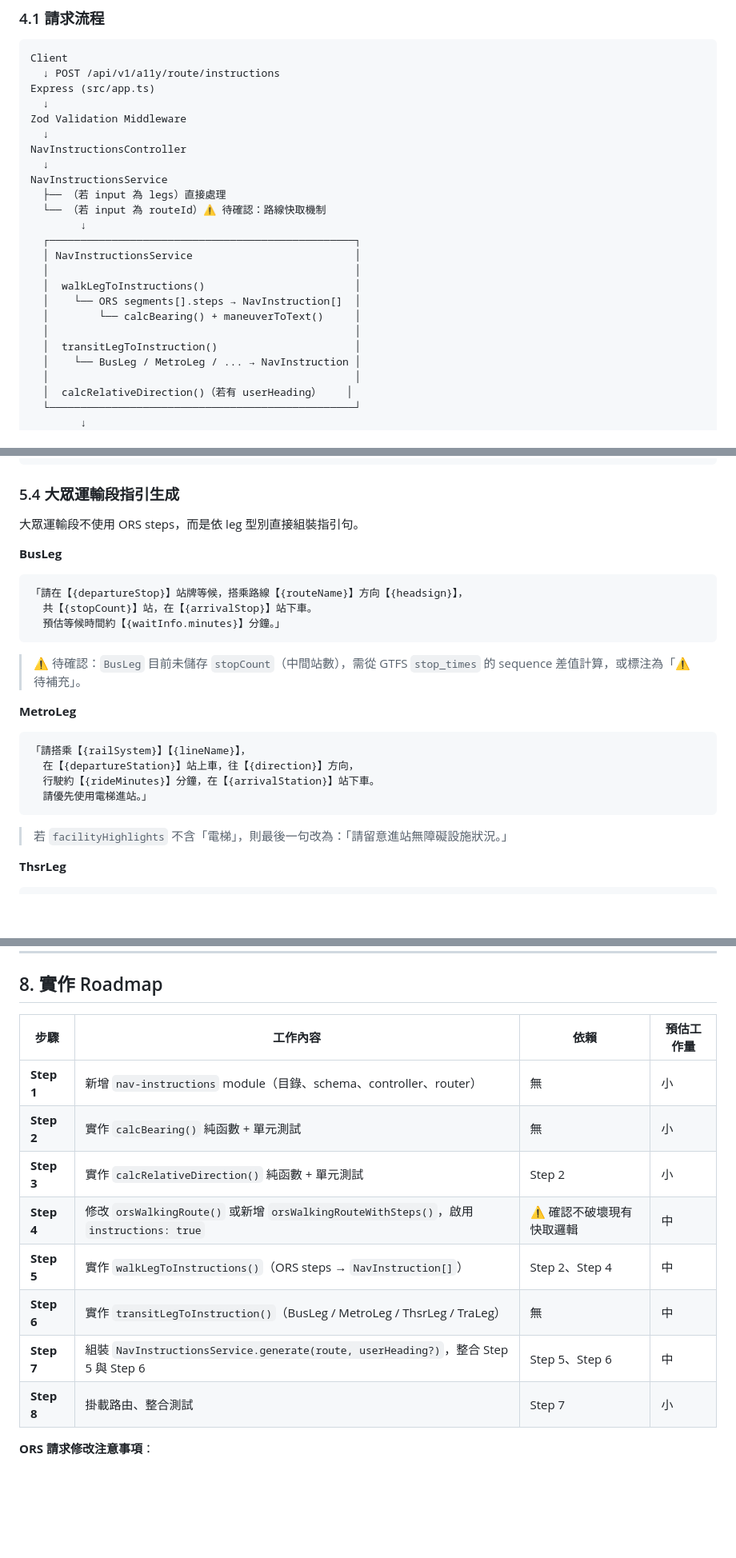
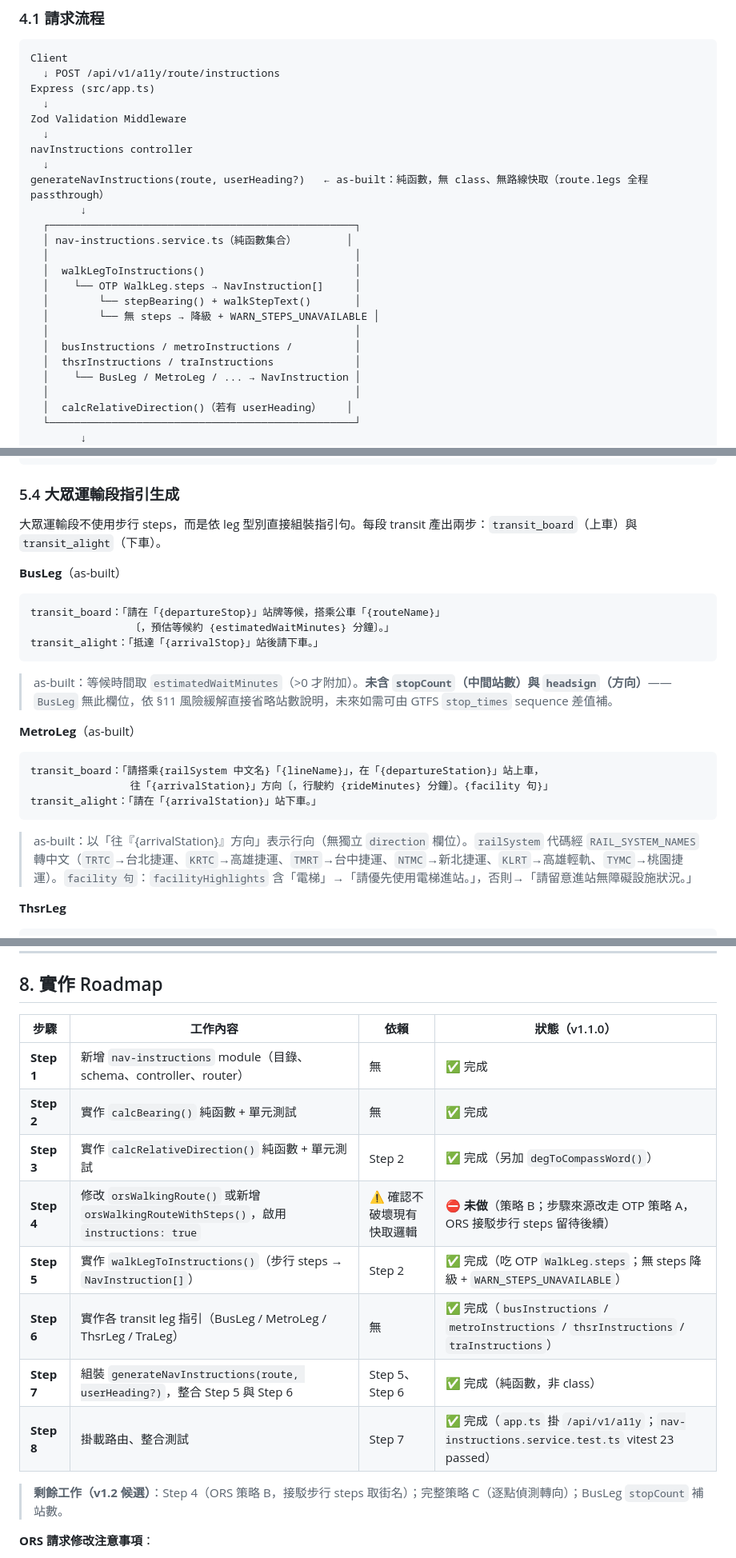
Before and after one commit to yuzen9622/taipei-accessible-backend, a Markdown page: docs/specs/FUNCTIONAL_SPEC_NAV_INSTRUCTIONS.md, 3 parts joined by grey strips. Shown at 80% size. Drawn GitHub-style; blank space fills up the shorter version.

Commit message:
docs(specs): update nav-instructions specification to match v1.1.0 as-built

````diff
--- a/docs/specs/FUNCTIONAL_SPEC_NAV_INSTRUCTIONS.md
+++ b/docs/specs/FUNCTIONAL_SPEC_NAV_INSTRUCTIONS.md
@@ -120,20 +128,20 @@ Express (src/app.ts)
   ↓
 Zod Validation Middleware
   ↓
-NavInstructionsController
+navInstructions controller
   ↓
-NavInstructionsService
-  ├── （若 input 為 legs）直接處理
-  └── （若 input 為 routeId）⚠️ 待確認：路線快取機制
+generateNavInstructions(route, userHeading?)   ← as-built：純函數，無 class、無路線快取（route.legs 全程 passthrough）
         ↓
   ┌─────────────────────────────────────────────────┐
-  │ NavInstructionsService                          │
+  │ nav-instructions.service.ts（純函數集合）        │
   │                                                 │
   │  walkLegToInstructions()                        │
-  │    └── ORS segments[].steps → NavInstruction[]  │
-  │        └── calcBearing() + maneuverToText()     │
+  │    └── OTP WalkLeg.steps → NavInstruction[]     │
+  │        └── stepBearing() + walkStepText()       │
+  │        └── 無 steps → 降級 + WARN_STEPS_UNAVAILABLE │
   │                                                 │
-  │  transitLegToInstruction()                      │
+  │  busInstructions / metroInstructions /          │
+  │  thsrInstructions / traInstructions             │
   │    └── BusLeg / MetroLeg / ... → NavInstruction │
   │                                                 │
   │  calcRelativeDirection()（若有 userHeading）    │
@@ -392,28 +405,27 @@ function calcRelativeDirection(
 
 ### 5.4 大眾運輸段指引生成
 
-大眾運輸段不使用 ORS steps，而是依 leg 型別直接組裝指引句。
+大眾運輸段不使用步行 steps，而是依 leg 型別直接組裝指引句。每段 transit 產出兩步：`transit_board`（上車）與 `transit_alight`（下車）。
 
-**BusLeg**
+**BusLeg**（as-built）
 
 ```
-「請在【{departureStop}】站牌等候，搭乘路線【{routeName}】方向【{headsign}】，
-  共【{stopCount}】站，在【{arrivalStop}】站下車。
-  預估等候時間約【{waitInfo.minutes}】分鐘。」
+transit_board：「請在「{departureStop}」站牌等候，搭乘公車「{routeName}」
+                〔，預估等候約 {estimatedWaitMinutes} 分鐘〕。」
+transit_alight：「抵達「{arrivalStop}」站後請下車。」
 ```
 
-> ⚠️ 待確認：`BusLeg` 目前未儲存 `stopCount`（中間站數），需從 GTFS `stop_times` 的 sequence 差值計算，或標注為「⚠️ 待補充」。
+> as-built：等候時間取 `estimatedWaitMinutes`（>0 才附加）。**未含 `stopCount`（中間站數）與 `headsign`（方向）**——`BusLeg` 無此欄位，依 §11 風險緩解直接省略站數說明，未來如需可由 GTFS `stop_times` sequence 差值補。
 
-**MetroLeg**
+**MetroLeg**（as-built）
 
 ```
-「請搭乘【{railSystem}】【{lineName}】，
-  在【{departureStation}】站上車，往【{direction}】方向，
-  行駛約【{rideMinutes}】分鐘，在【{arrivalStation}】站下車。
-  請優先使用電梯進站。」
+transit_board：「請搭乘{railSystem 中文名}「{lineName}」，在「{departureStation}」站上車，
+                往「{arrivalStation}」方向〔，行駛約 {rideMinutes} 分鐘〕。{facility 句}」
+transit_alight：「請在「{arrivalStation}」站下車。」
 ```
 
-> 若 `facilityHighlights` 不含「電梯」，則最後一句改為：「請留意進站無障礙設施狀況。」
+> as-built：以「往『{arrivalStation}』方向」表示行向（無獨立 `direction` 欄位）。`railSystem` 代碼經 `RAIL_SYSTEM_NAMES` 轉中文（`TRTC`→台北捷運、`KRTC`→高雄捷運、`TMRT`→台中捷運、`NTMC`→新北捷運、`KLRT`→高雄輕軌、`TYMC`→桃園捷運）。`facility 句`：`facilityHighlights` 含「電梯」→「請優先使用電梯進站。」，否則→「請留意進站無障礙設施狀況。」
 
 **ThsrLeg**
 
@@ -729,16 +741,18 @@ const NavInstructionsRequest = z.object({
 
 ## 8. 實作 Roadmap
 
-| 步驟 | 工作內容 | 依賴 | 預估工作量 |
+| 步驟 | 工作內容 | 依賴 | 狀態（v1.1.0） |
 |------|---------|------|-----------|
-| **Step 1** | 新增 `nav-instructions` module（目錄、schema、controller、router） | 無 | 小 |
-| **Step 2** | 實作 `calcBearing()` 純函數 + 單元測試 | 無 | 小 |
-| **Step 3** | 實作 `calcRelativeDirection()` 純函數 + 單元測試 | Step 2 | 小 |
-| **Step 4** | 修改 `orsWalkingRoute()` 或新增 `orsWalkingRouteWithSteps()`，啟用 `instructions: true` | ⚠️ 確認不破壞現有快取邏輯 | 中 |
-| **Step 5** | 實作 `walkLegToInstructions()`（ORS steps → `NavInstruction[]`） | Step 2、Step 4 | 中 |
-| **Step 6** | 實作 `transitLegToInstruction()`（BusLeg / MetroLeg / ThsrLeg / TraLeg） | 無 | 中 |
-| **Step 7** | 組裝 `NavInstructionsService.generate(route, userHeading?)`，整合 Step 5 與 Step 6 | Step 5、Step 6 | 中 |
-| **Step 8** | 掛載路由、整合測試 | Step 7 | 小 |
+| **Step 1** | 新增 `nav-instructions` module（目錄、schema、controller、router） | 無 | ✅ 完成 |
+| **Step 2** | 實作 `calcBearing()` 純函數 + 單元測試 | 無 | ✅ 完成 |
+| **Step 3** | 實作 `calcRelativeDirection()` 純函數 + 單元測試 | Step 2 | ✅ 完成（另加 `degToCompassWord()`）|
+| **Step 4** | 修改 `orsWalkingRoute()` 或新增 `orsWalkingRouteWithSteps()`，啟用 `instructions: true` | ⚠️ 確認不破壞現有快取邏輯 | ⛔ **未做**（策略 B；步驟來源改走 OTP 策略 A，ORS 接駁步行 steps 留待後續）|
+| **Step 5** | 實作 `walkLegToInstructions()`（步行 steps → `NavInstruction[]`） | Step 2 | ✅ 完成（吃 OTP `WalkLeg.steps`；無 steps 降級 + `WARN_STEPS_UNAVAILABLE`）|
+| **Step 6** | 實作各 transit leg 指引（BusLeg / MetroLeg / ThsrLeg / TraLeg） | 無 | ✅ 完成（`busInstructions` / `metroInstructions` / `thsrInstructions` / `traInstructions`）|
+| **Step 7** | 組裝 `generateNavInstructions(route, userHeading?)`，整合 Step 5 與 Step 6 | Step 5、Step 6 | ✅ 完成（純函數，非 class）|
+| **Step 8** | 掛載路由、整合測試 | Step 7 | ✅ 完成（`app.ts` 掛 `/api/v1/a11y`；`nav-instructions.service.test.ts` vitest 23 passed）|
+
+> **剩餘工作（v1.2 候選）**：Step 4（ORS 策略 B，接駁步行 steps 取街名）；完整策略 C（逐點偵測轉向）；BusLeg `stopCount` 補站數。
 
 **ORS 請求修改注意事項**：
 
````
Also changed, not shown: other parts of docs/specs/FUNCTIONAL_SPEC_NAV_INSTRUCTIONS.md (+34 -21 lines).
